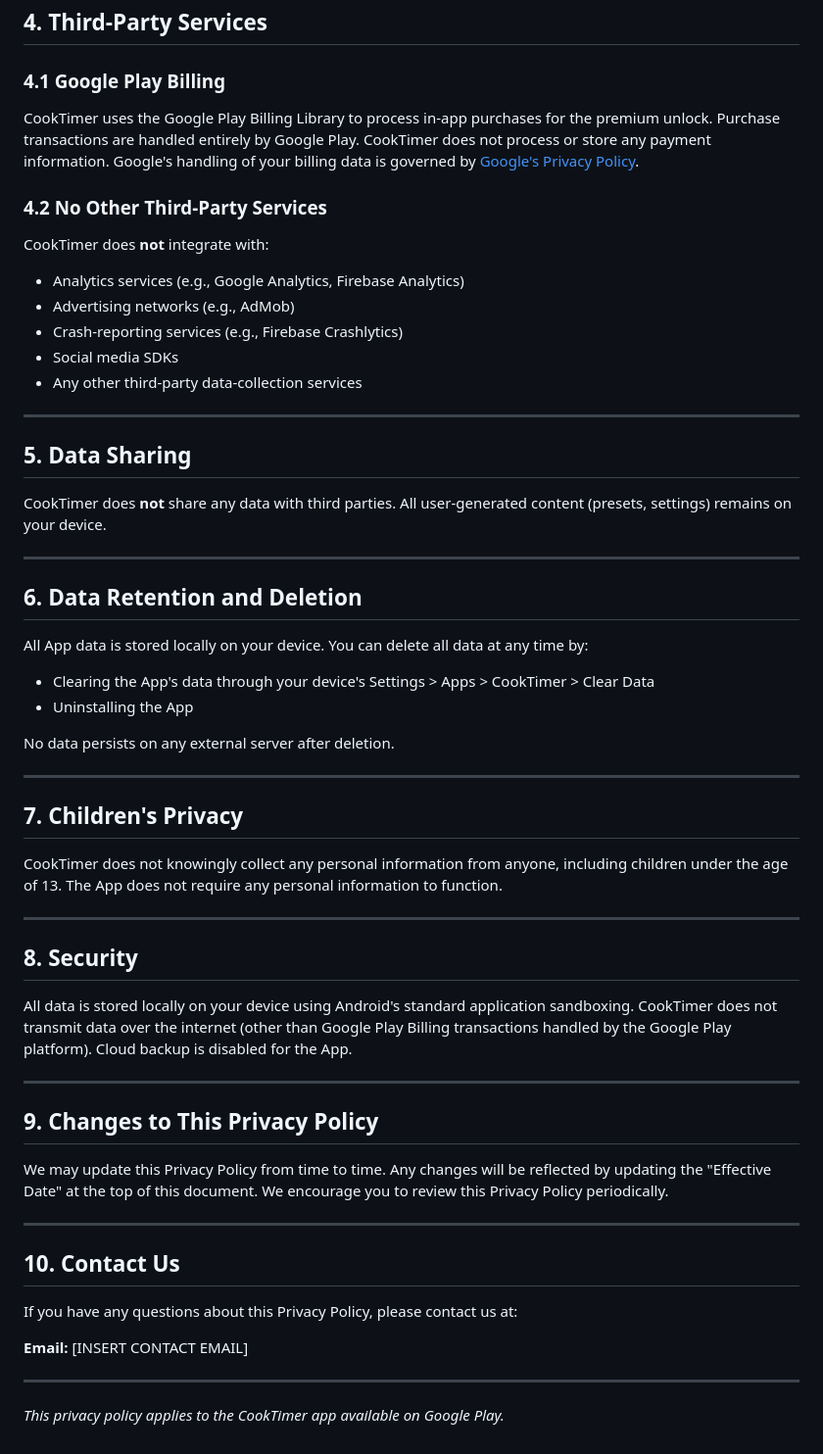
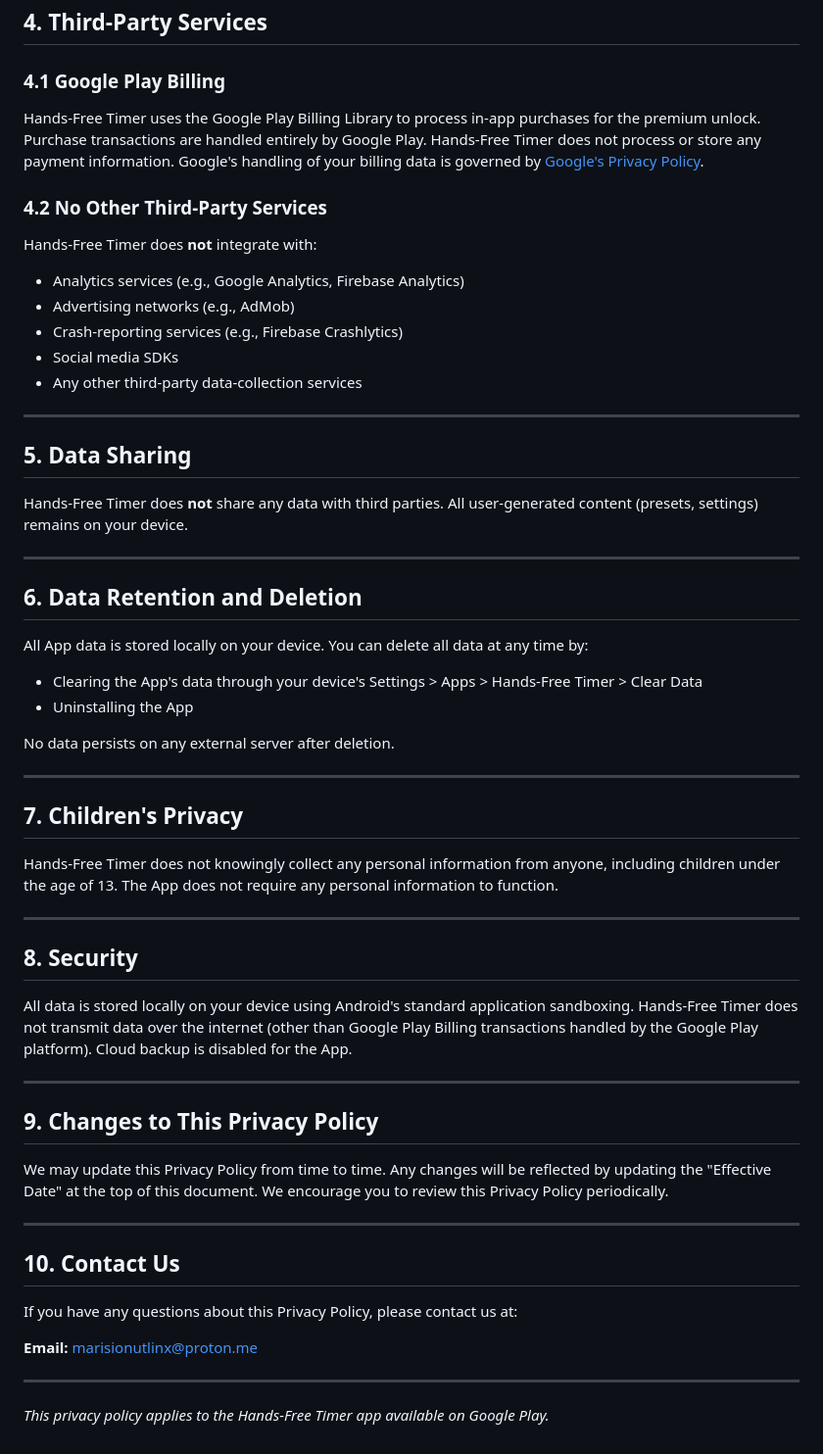
Before and after one commit to TheLazyLinx/thelazylinx.github.io, a Markdown page: index.md, the part around one of its changes. Shown at 98% size. Rendered like a GitHub page.

```diff
--- a/index.md
+++ b/index.md
@@ -71,11 +71,11 @@ The microphone is used **only** when you explicitly enable the sound-gesture con
 
 ### 4.1 Google Play Billing
 
-CookTimer uses the Google Play Billing Library to process in-app purchases for the premium unlock. Purchase transactions are handled entirely by Google Play. CookTimer does not process or store any payment information. Google's handling of your billing data is governed by [Google's Privacy Policy](https://policies.google.com/privacy).
+Hands-Free Timer uses the Google Play Billing Library to process in-app purchases for the premium unlock. Purchase transactions are handled entirely by Google Play. Hands-Free Timer does not process or store any payment information. Google's handling of your billing data is governed by [Google's Privacy Policy](https://policies.google.com/privacy).
 
 ### 4.2 No Other Third-Party Services
 
-CookTimer does **not** integrate with:
+Hands-Free Timer does **not** integrate with:
 
 - Analytics services (e.g., Google Analytics, Firebase Analytics)
 - Advertising networks (e.g., AdMob)
@@ -87,7 +87,7 @@ CookTimer does **not** integrate with:
 
 ## 5. Data Sharing
 
-CookTimer does **not** share any data with third parties. All user-generated content (presets, settings) remains on your device.
+Hands-Free Timer does **not** share any data with third parties. All user-generated content (presets, settings) remains on your device.
 
 ---
 
@@ -95,7 +95,7 @@ CookTimer does **not** share any data with third parties. All user-generated con
 
 All App data is stored locally on your device. You can delete all data at any time by:
 
-- Clearing the App's data through your device's Settings > Apps > CookTimer > Clear Data
+- Clearing the App's data through your device's Settings > Apps > Hands-Free Timer > Clear Data
 - Uninstalling the App
 
 No data persists on any external server after deletion.
@@ -104,13 +104,13 @@ No data persists on any external server after deletion.
 
 ## 7. Children's Privacy
 
-CookTimer does not knowingly collect any personal information from anyone, including children under the age of 13. The App does not require any personal information to function.
+Hands-Free Timer does not knowingly collect any personal information from anyone, including children under the age of 13. The App does not require any personal information to function.
 
 ---
 
 ## 8. Security
 
-All data is stored locally on your device using Android's standard application sandboxing. CookTimer does not transmit data over the internet (other than Google Play Billing transactions handled by the Google Play platform). Cloud backup is disabled for the App.
+All data is stored locally on your device using Android's standard application sandboxing. Hands-Free Timer does not transmit data over the internet (other than Google Play Billing transactions handled by the Google Play platform). Cloud backup is disabled for the App.
 
 ---
 
@@ -124,8 +124,8 @@ We may update this Privacy Policy from time to time. Any changes will be reflect
 
 If you have any questions about this Privacy Policy, please contact us at:
 
-**Email:** [INSERT CONTACT EMAIL]
+**Email:** marisionutlinx@proton.me
 
 ---
 
-*This privacy policy applies to the CookTimer app available on Google Play.*
+*This privacy policy applies to the Hands-Free Timer app available on Google Play.*
```
Also changed, not shown: other parts of index.md (+8 -8 lines).
